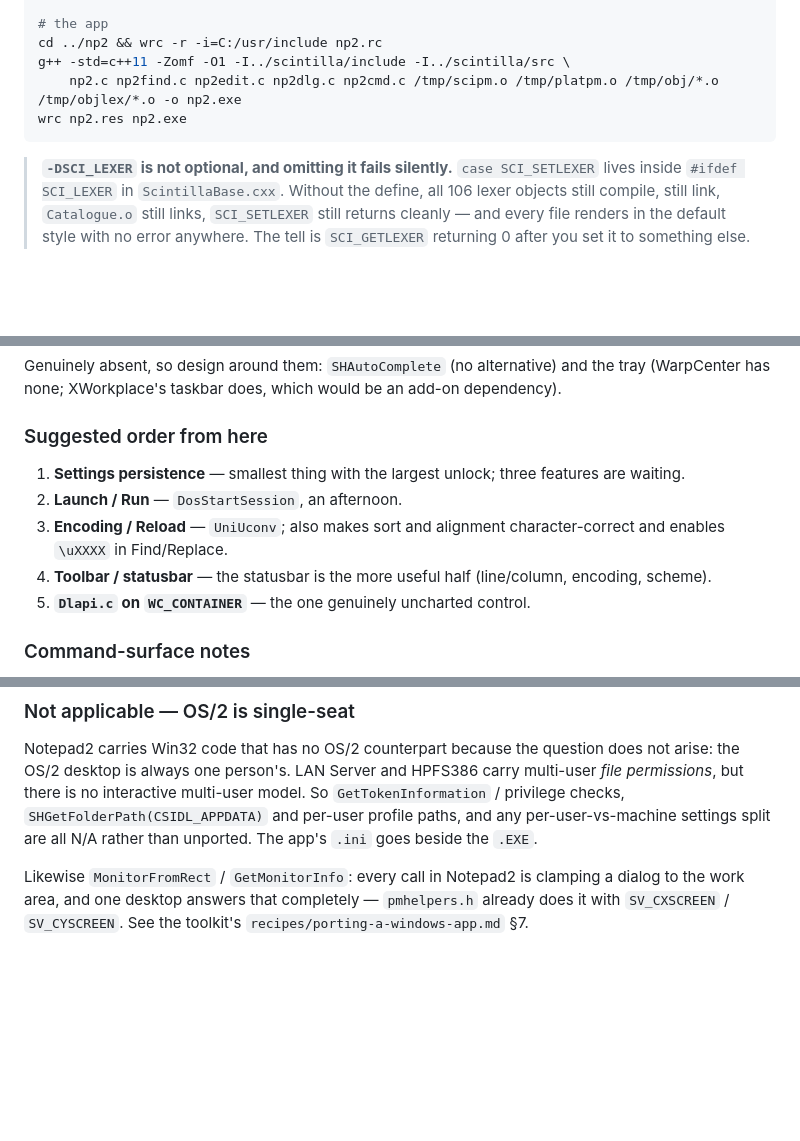
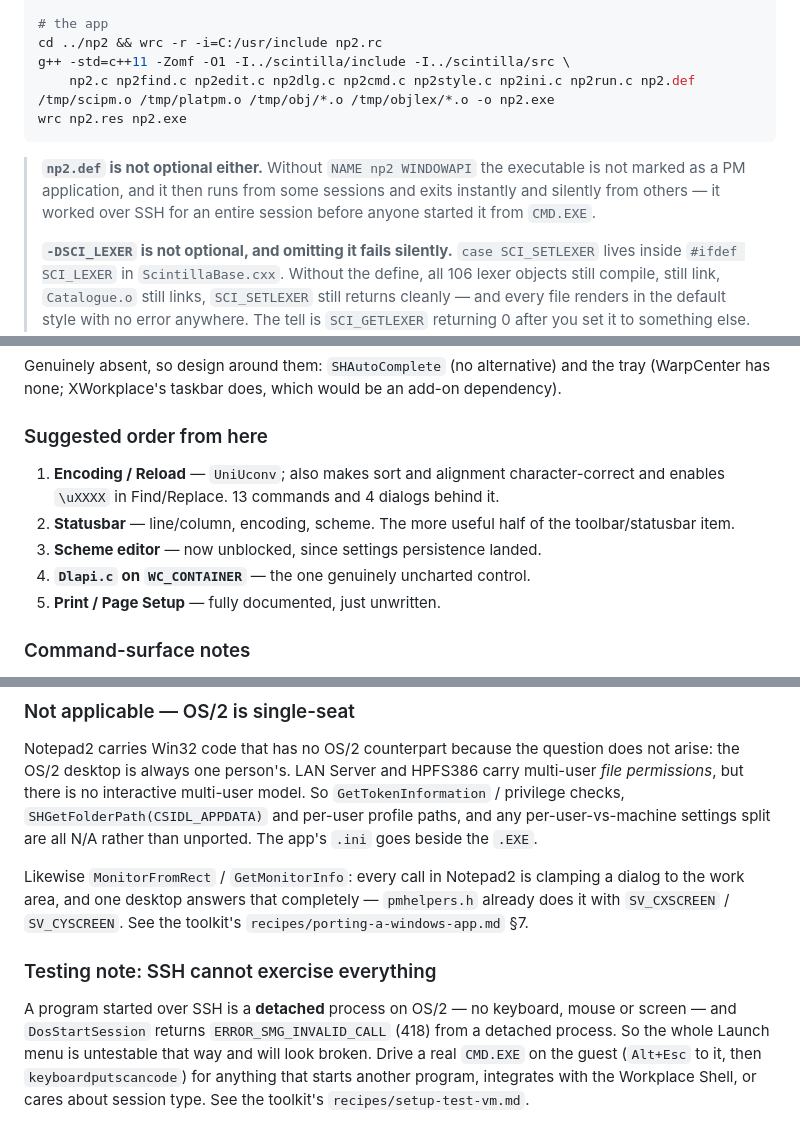
Before and after one commit to phaelonimaire/notepad2-os2, a Markdown page: NEXT.md, 3 parts joined by grey strips. Drawn GitHub-style; blank space fills up the shorter version.

Commit message:
NEXT.md: persistence and Launch done; record the np2.def and SSH-detach traps
Co-Authored-By: Claude Opus 5 <noreply@anthropic.com>

````diff
--- a/NEXT.md
+++ b/NEXT.md
@@ -78,10 +78,14 @@ g++ -std=c++11 -DSCI_LEXER -c -Iinclude -Ilexlib -Isrc os2/ScintillaPM.cxx -o /t
 # the app
 cd ../np2 && wrc -r -i=C:/usr/include np2.rc
 g++ -std=c++11 -Zomf -O1 -I../scintilla/include -I../scintilla/src \
-    np2.c np2find.c np2edit.c np2dlg.c np2cmd.c /tmp/scipm.o /tmp/platpm.o /tmp/obj/*.o /tmp/objlex/*.o -o np2.exe
+    np2.c np2find.c np2edit.c np2dlg.c np2cmd.c np2style.c np2ini.c np2run.c np2.def /tmp/scipm.o /tmp/platpm.o /tmp/obj/*.o /tmp/objlex/*.o -o np2.exe
 wrc np2.res np2.exe
 ```
 
+> **`np2.def` is not optional either.** Without `NAME np2 WINDOWAPI` the executable is not marked
+> as a PM application, and it then runs from some sessions and exits instantly and silently from
+> others — it worked over SSH for an entire session before anyone started it from `CMD.EXE`.
+>
 > **`-DSCI_LEXER` is not optional, and omitting it fails silently.** `case SCI_SETLEXER` lives
 > inside `#ifdef SCI_LEXER` in `ScintillaBase.cxx`. Without the define, all 106 lexer objects still
 > compile, still link, `Catalogue.o` still links, `SCI_SETLEXER` still returns cleanly — and every
@@ -129,12 +133,12 @@ wrc np2.res np2.exe
 
 ### Suggested order from here
 
-1. **Settings persistence** — smallest thing with the largest unlock; three features are waiting.
-2. **Launch / Run** — `DosStartSession`, an afternoon.
-3. **Encoding / Reload** — `UniUconv`; also makes sort and alignment character-correct and enables
-   `\uXXXX` in Find/Replace.
-4. **Toolbar / statusbar** — the statusbar is the more useful half (line/column, encoding, scheme).
-5. **`Dlapi.c` on `WC_CONTAINER`** — the one genuinely uncharted control.
+1. **Encoding / Reload** — `UniUconv`; also makes sort and alignment character-correct and enables
+   `\uXXXX` in Find/Replace. 13 commands and 4 dialogs behind it.
+2. **Statusbar** — line/column, encoding, scheme. The more useful half of the toolbar/statusbar item.
+3. **Scheme editor** — now unblocked, since settings persistence landed.
+4. **`Dlapi.c` on `WC_CONTAINER`** — the one genuinely uncharted control.
+5. **Print / Page Setup** — fully documented, just unwritten.
 
 ### Command-surface notes
 
@@ -197,3 +201,11 @@ split are all N/A rather than unported. The app's `.ini` goes beside the `.EXE`.
 Likewise `MonitorFromRect` / `GetMonitorInfo`: every call in Notepad2 is clamping a dialog to the
 work area, and one desktop answers that completely — `pmhelpers.h` already does it with
 `SV_CXSCREEN` / `SV_CYSCREEN`. See the toolkit's `recipes/porting-a-windows-app.md` §7.
+
+### Testing note: SSH cannot exercise everything
+
+A program started over SSH is a **detached** process on OS/2 — no keyboard, mouse or screen — and
+`DosStartSession` returns `ERROR_SMG_INVALID_CALL` (418) from a detached process. So the whole
+Launch menu is untestable that way and will look broken. Drive a real `CMD.EXE` on the guest
+(`Alt+Esc` to it, then `keyboardputscancode`) for anything that starts another program, integrates
+with the Workplace Shell, or cares about session type. See the toolkit's `recipes/setup-test-vm.md`.
````
Also changed, not shown: other parts of NEXT.md (+3 -3 lines).
